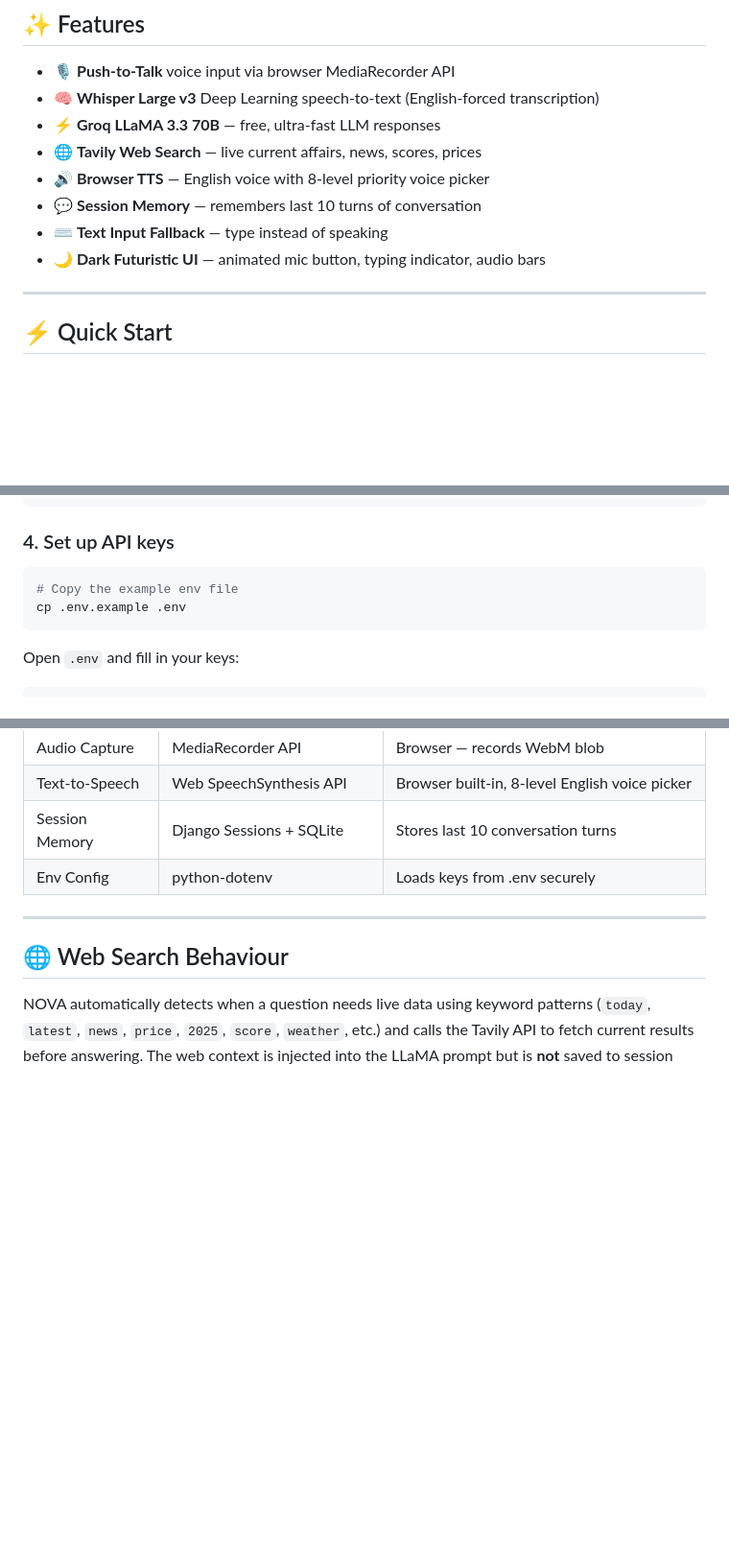
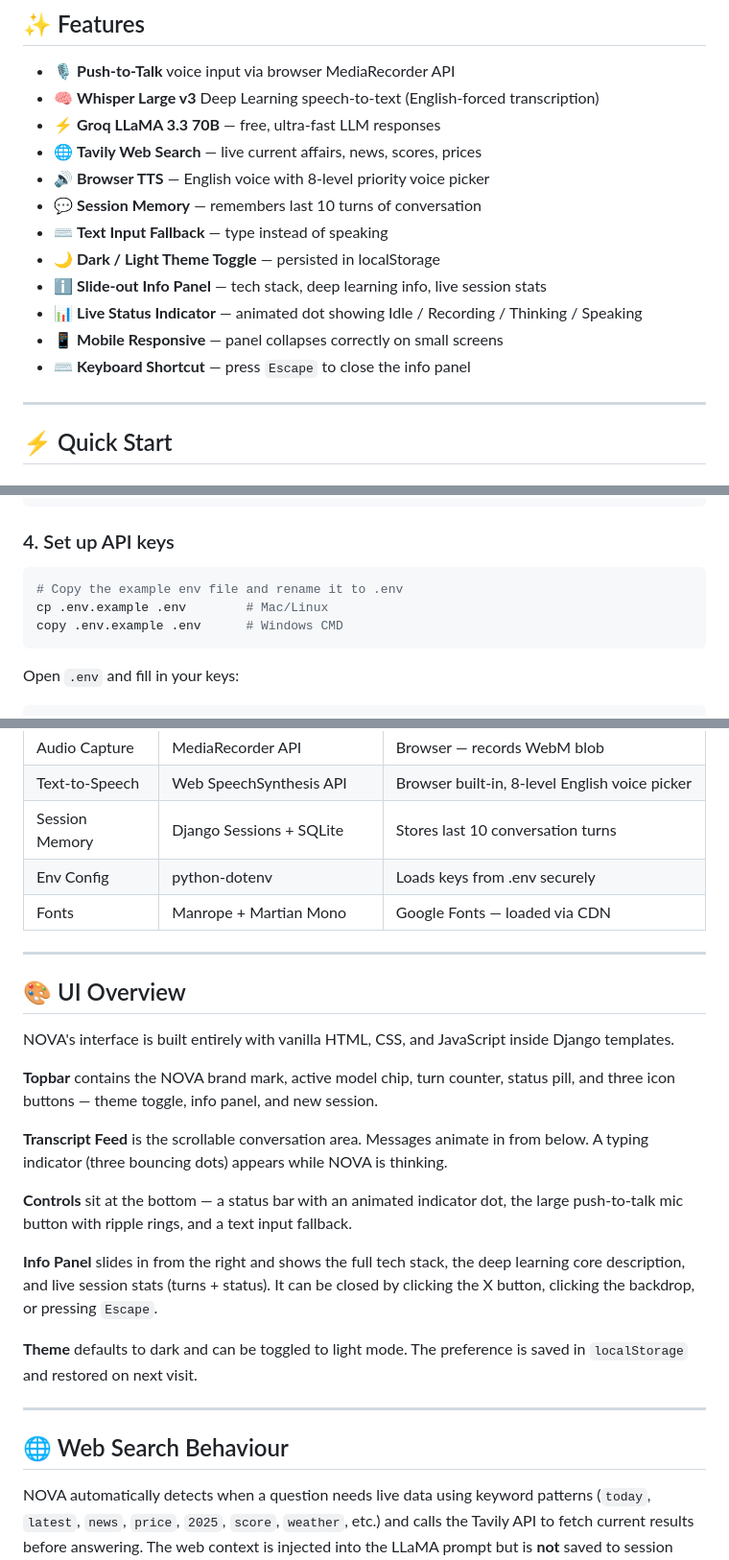
Before and after one commit to M-sohaib-Hafeez/Ai-Voice-Agent--NOVA-, a Markdown page: README.md, 3 parts joined by grey strips. Shown at 96% size. Rendered like a GitHub page; blank space fills up the shorter version.

````diff
--- a/README.md
+++ b/README.md
@@ -38,7 +38,11 @@ This satisfies the Deep Learning requirement of the AI course project.
 - 🔊 **Browser TTS** — English voice with 8-level priority voice picker
 - 💬 **Session Memory** — remembers last 10 turns of conversation
 - ⌨️ **Text Input Fallback** — type instead of speaking
-- 🌙 **Dark Futuristic UI** — animated mic button, typing indicator, audio bars
+- 🌙 **Dark / Light Theme Toggle** — persisted in localStorage
+- ℹ️ **Slide-out Info Panel** — tech stack, deep learning info, live session stats
+- 📊 **Live Status Indicator** — animated dot showing Idle / Recording / Thinking / Speaking
+- 📱 **Mobile Responsive** — panel collapses correctly on small screens
+- ⌨️ **Keyboard Shortcut** — press `Escape` to close the info panel
 ---
 
 ## ⚡ Quick Start
@@ -63,8 +67,9 @@ pip install -r requirements.txt
 
 ### 4. Set up API keys
 ```bash
-# Copy the example env file
-cp .env.example .env
+# Copy the example env file and rename it to .env
+cp .env.example .env        # Mac/Linux
+copy .env.example .env      # Windows CMD
 ```
 
 Open `.env` and fill in your keys:
@@ -153,6 +158,23 @@ voice_agent/
 | Text-to-Speech | Web SpeechSynthesis API | Browser built-in, 8-level English voice picker |
 | Session Memory | Django Sessions + SQLite | Stores last 10 conversation turns |
 | Env Config | python-dotenv | Loads keys from .env securely |
+| Fonts | Manrope + Martian Mono | Google Fonts — loaded via CDN |
+
+---
+
+## 🎨 UI Overview
+
+NOVA's interface is built entirely with vanilla HTML, CSS, and JavaScript inside Django templates.
+
+**Topbar** contains the NOVA brand mark, active model chip, turn counter, status pill, and three icon buttons — theme toggle, info panel, and new session.
+
+**Transcript Feed** is the scrollable conversation area. Messages animate in from below. A typing indicator (three bouncing dots) appears while NOVA is thinking.
+
+**Controls** sit at the bottom — a status bar with an animated indicator dot, the large push-to-talk mic button with ripple rings, and a text input fallback.
+
+**Info Panel** slides in from the right and shows the full tech stack, the deep learning core description, and live session stats (turns + status). It can be closed by clicking the X button, clicking the backdrop, or pressing `Escape`.
+
+**Theme** defaults to dark and can be toggled to light mode. The preference is saved in `localStorage` and restored on next visit.
 
 ---
 
````
Also changed, not shown: other parts of README.md (+31 -13 lines).
